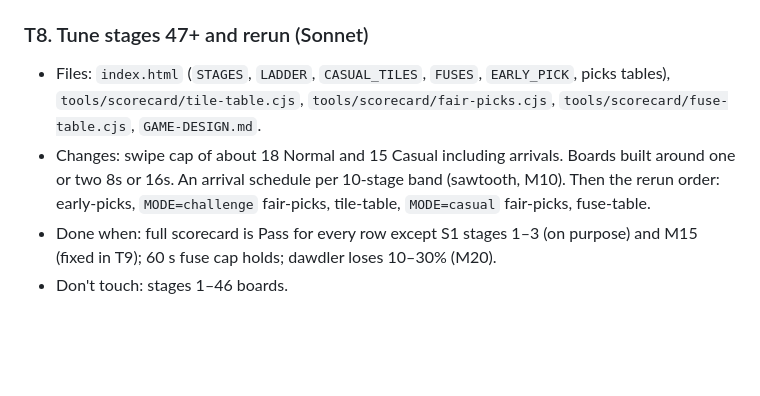
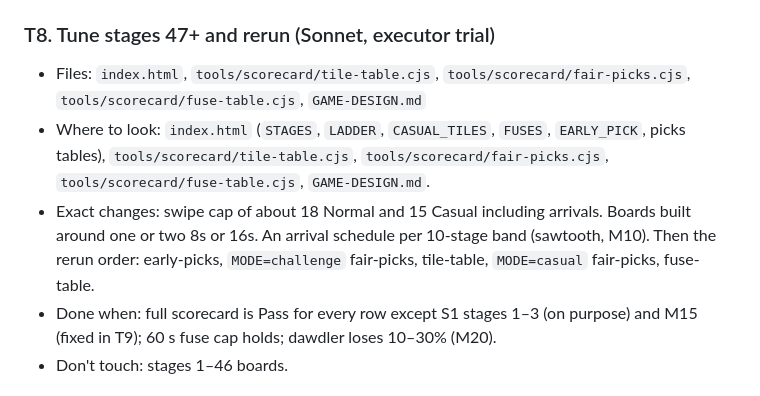
Before and after one commit to hurrymeow/mainpecah, a Markdown page: docs/plans/big-boards.md, the part around one of its changes. GitHub-like rendering; blank space fills up the shorter version.

```diff
--- a/docs/plans/big-boards.md
+++ b/docs/plans/big-boards.md
@@ -72,9 +77,10 @@ Order matters: T1 → T2 → T3 → T4 → T5 → T6 → T7 → T8 → T9. Execu
 - Done when: `node test/selftest.cjs` exits 0 and `node test/e2e.cjs` exits 0.
 - Don't touch: everything except `index.html`, `decisions/big-boards-T7.md` and `progress/big-boards-T7.md`. Run only after T4 has merged.
 
-### T8. Tune stages 47+ and rerun (Sonnet)
-- Files: `index.html` (`STAGES`, `LADDER`, `CASUAL_TILES`, `FUSES`, `EARLY_PICK`, picks tables), `tools/scorecard/tile-table.cjs`, `tools/scorecard/fair-picks.cjs`, `tools/scorecard/fuse-table.cjs`, `GAME-DESIGN.md`.
-- Changes: swipe cap of about 18 Normal and 15 Casual including arrivals. Boards built around one or two 8s or 16s. An arrival schedule per 10-stage band (sawtooth, M10). Then the rerun order: early-picks, `MODE=challenge` fair-picks, tile-table, `MODE=casual` fair-picks, fuse-table.
+### T8. Tune stages 47+ and rerun (Sonnet, executor trial)
+- Files: `index.html`, `tools/scorecard/tile-table.cjs`, `tools/scorecard/fair-picks.cjs`, `tools/scorecard/fuse-table.cjs`, `GAME-DESIGN.md`
+- Where to look: `index.html` (`STAGES`, `LADDER`, `CASUAL_TILES`, `FUSES`, `EARLY_PICK`, picks tables), `tools/scorecard/tile-table.cjs`, `tools/scorecard/fair-picks.cjs`, `tools/scorecard/fuse-table.cjs`, `GAME-DESIGN.md`.
+- Exact changes: swipe cap of about 18 Normal and 15 Casual including arrivals. Boards built around one or two 8s or 16s. An arrival schedule per 10-stage band (sawtooth, M10). Then the rerun order: early-picks, `MODE=challenge` fair-picks, tile-table, `MODE=casual` fair-picks, fuse-table.
 - Done when: full scorecard is Pass for every row except S1 stages 1–3 (on purpose) and M15 (fixed in T9); 60 s fuse cap holds; dawdler loses 10–30% (M20).
 - Don't touch: stages 1–46 boards.
 
```
Also changed, not shown: other parts of docs/plans/big-boards.md (+20 -15 lines).
